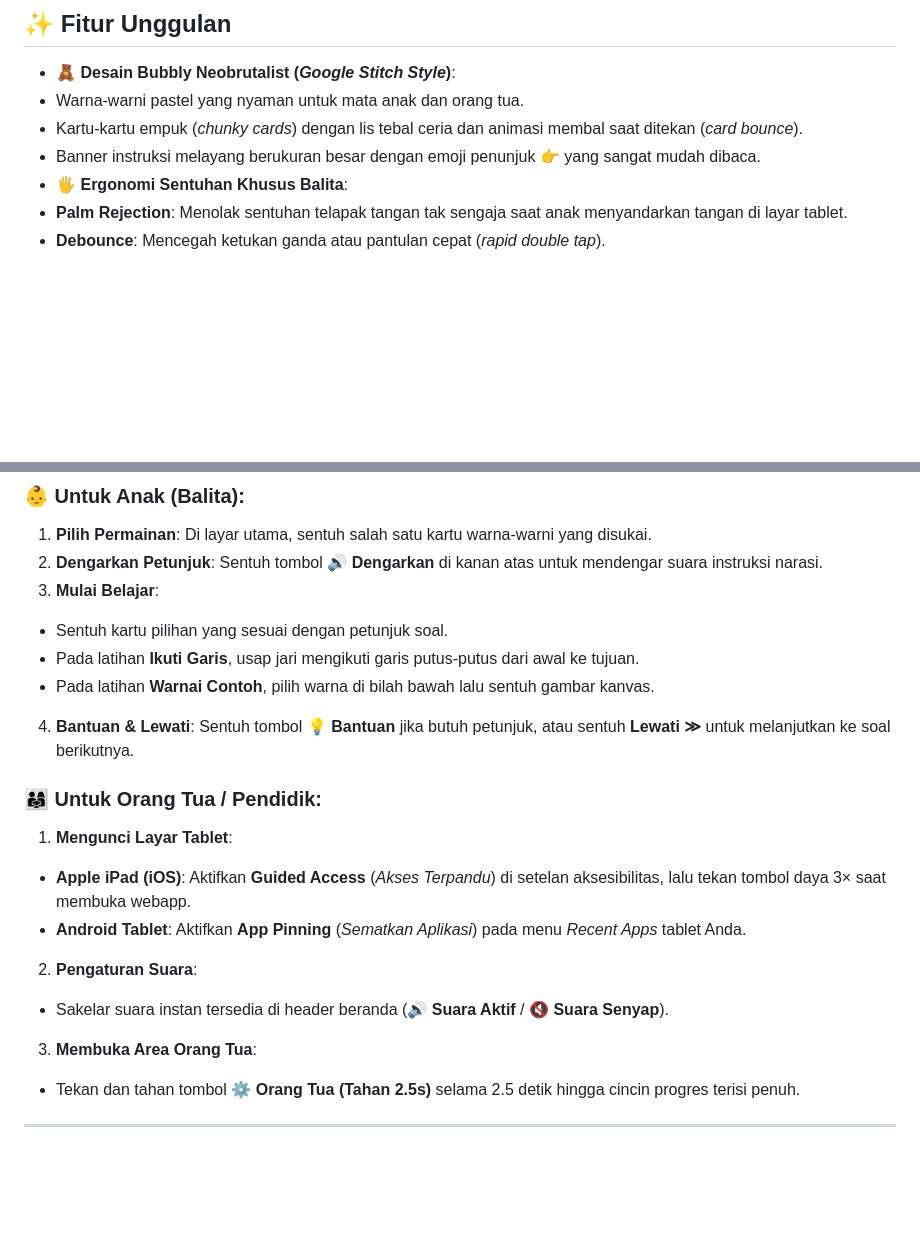
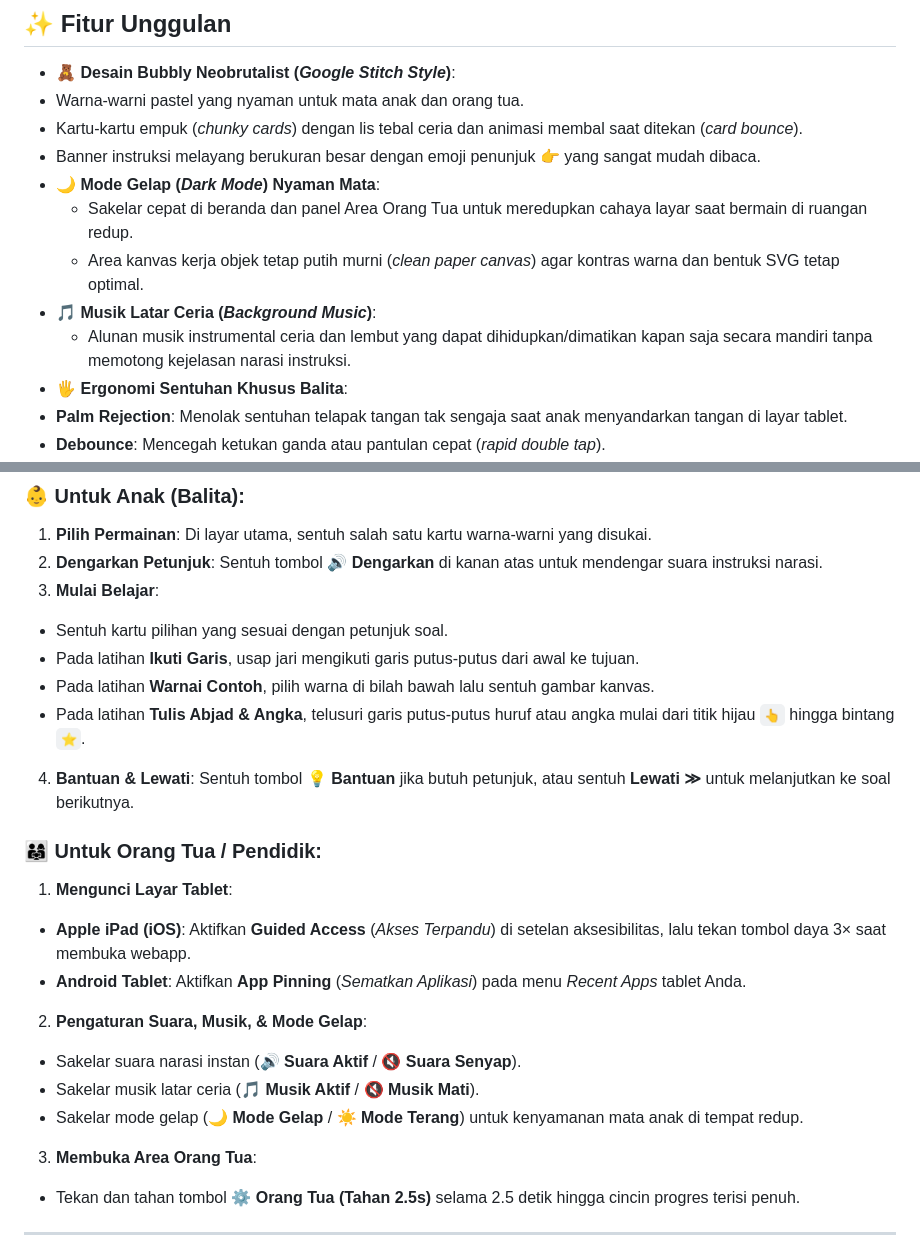
Before and after one commit to oktavianrizalm/Worksheet4Kids, a Markdown page: README.md, 2 parts joined by grey strips. Drawn GitHub-style; blank space fills up the shorter version.

Commit message:
add more mode

```diff
--- a/README.md
+++ b/README.md
@@ -30,6 +30,11 @@
  - Warna-warni pastel yang nyaman untuk mata anak dan orang tua.
  - Kartu-kartu empuk (*chunky cards*) dengan lis tebal ceria dan animasi membal saat ditekan (*card bounce*).
  - Banner instruksi melayang berukuran besar dengan emoji penunjuk 👉 yang sangat mudah dibaca.
+- 🌙 **Mode Gelap (*Dark Mode*) Nyaman Mata**:
+  - Sakelar cepat di beranda dan panel Area Orang Tua untuk meredupkan cahaya layar saat bermain di ruangan redup.
+  - Area kanvas kerja objek tetap putih murni (*clean paper canvas*) agar kontras warna dan bentuk SVG tetap optimal.
+- 🎵 **Musik Latar Ceria (*Background Music*)**:
+  - Alunan musik instrumental ceria dan lembut yang dapat dihidupkan/dimatikan kapan saja secara mandiri tanpa memotong kejelasan narasi instruksi.
 - 🖐️ **Ergonomi Sentuhan Khusus Balita**:
  - **Palm Rejection**: Menolak sentuhan telapak tangan tak sengaja saat anak menyandarkan tangan di layar tablet.
  - **Debounce**: Mencegah ketukan ganda atau pantulan cepat (*rapid double tap*).
@@ -93,14 +99,17 @@
  - Sentuh kartu pilihan yang sesuai dengan petunjuk soal.
  - Pada latihan **Ikuti Garis**, usap jari mengikuti garis putus-putus dari awal ke tujuan.
  - Pada latihan **Warnai Contoh**, pilih warna di bilah bawah lalu sentuh gambar kanvas.
+ - Pada latihan **Tulis Abjad & Angka**, telusuri garis putus-putus huruf atau angka mulai dari titik hijau `👆` hingga bintang `⭐️`.
 4. **Bantuan & Lewati**: Sentuh tombol **💡 Bantuan** jika butuh petunjuk, atau sentuh **Lewati ≫** untuk melanjutkan ke soal berikutnya.
 
 ### 👨‍👩‍👧 Untuk Orang Tua / Pendidik:
 1. **Mengunci Layar Tablet**:
  - **Apple iPad (iOS)**: Aktifkan **Guided Access** (*Akses Terpandu*) di setelan aksesibilitas, lalu tekan tombol daya 3× saat membuka webapp.
  - **Android Tablet**: Aktifkan **App Pinning** (*Sematkan Aplikasi*) pada menu *Recent Apps* tablet Anda.
-2. **Pengaturan Suara**:
- - Sakelar suara instan tersedia di header beranda (**🔊 Suara Aktif** / **🔇 Suara Senyap**).
+2. **Pengaturan Suara, Musik, & Mode Gelap**:
+ - Sakelar suara narasi instan (**🔊 Suara Aktif** / **🔇 Suara Senyap**).
+ - Sakelar musik latar ceria (**🎵 Musik Aktif** / **🔇 Musik Mati**).
+ - Sakelar mode gelap (**🌙 Mode Gelap** / **☀️ Mode Terang**) untuk kenyamanan mata anak di tempat redup.
 3. **Membuka Area Orang Tua**:
  - Tekan dan tahan tombol **⚙️ Orang Tua (Tahan 2.5s)** selama 2.5 detik hingga cincin progres terisi penuh.
 
```
Also changed, not shown: other parts of README.md (+6 -5 lines), docs/screenshots/beranda.png, docs/screenshots/game-tulis-abjad-angka.png (added), 9 other files.
